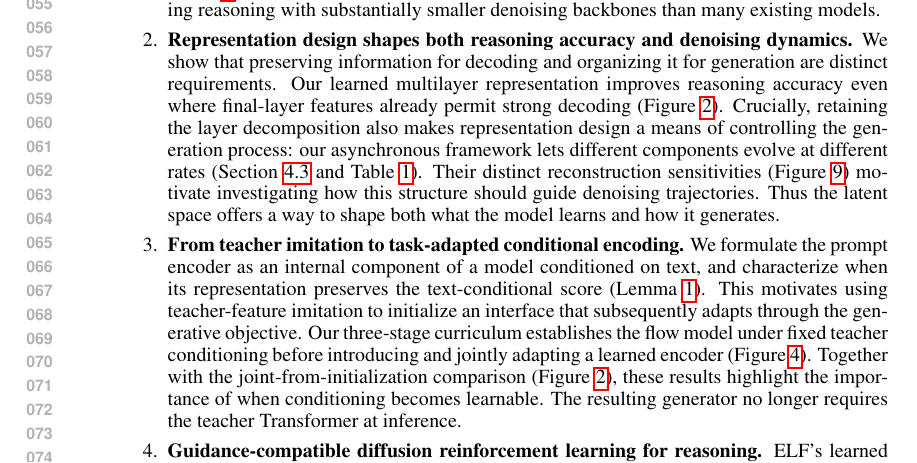
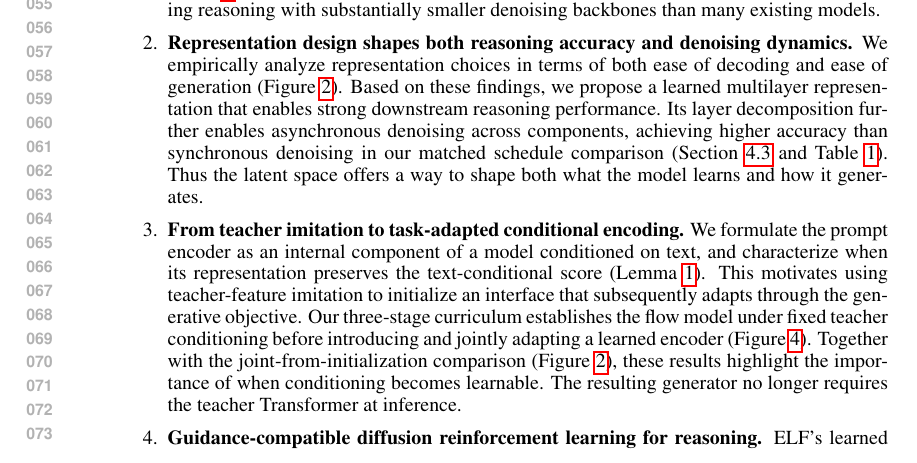
Before and after one commit to chengxiang/diffusion_language_paper, a LaTeX document (main.tex): part of page 2 of 40, cut so that both start at the same text. Compiled offline with pdfLaTeX.

Commit message:
Connect representation analysis to design and asynchronous inference

```diff
--- a/main.tex
+++ b/main.tex
@@ -56,7 +56,7 @@ Our complete reasoning pipeline comprises the following key contributions:
     We develop a complete reasoning pipeline spanning representation learning, conditional flow training, and inference (Figure~\ref{fig:pipelineoverview}). Our supervised models outperform reported continuous-diffusion baselines at comparable backbone scales on mathematical reasoning across the evaluated denoising budgets (Tables~\ref{tab:headlinecomparison}--\ref{tab:headlinelownfe}); our strongest coding results also exceed these baselines (Table~\ref{tab:codingcomparison}). These results demonstrate that continuous latent diffusion can support challenging reasoning with substantially smaller denoising backbones than many existing models.
 
     \item \textbf{Representation design shapes both reasoning accuracy and denoising dynamics.}
-    We show that preserving information for decoding and organizing it for generation are distinct requirements. Our learned multilayer representation improves reasoning accuracy even where final-layer features already permit strong decoding (Figure~\ref{fig:representationcomparison}). Crucially, retaining the layer decomposition also makes representation design a means of controlling the generation process: our asynchronous framework lets different components evolve at different rates (Section~\ref{sec:clocks} and Table~\ref{tab:inferenceclocks}). Their distinct reconstruction sensitivities (Figure~\ref{fig:layerreconstruction}) motivate investigating how this structure should guide denoising trajectories. Thus the latent space offers a way to shape both what the model learns and how it generates.
+    We empirically analyze representation choices in terms of both ease of decoding and ease of generation (Figure~\ref{fig:representationcomparison}). Based on these findings, we propose a learned multilayer representation that enables strong downstream reasoning performance. Its layer decomposition further enables asynchronous denoising across components, achieving higher accuracy than synchronous denoising in our matched schedule comparison (Section~\ref{sec:clocks} and Table~\ref{tab:inferenceclocks}). Thus the latent space offers a way to shape both what the model learns and how it generates.
 
     \item \textbf{From teacher imitation to task-adapted conditional encoding.}
     We formulate the prompt encoder as an internal component of a model conditioned on text, and characterize when its representation preserves the text-conditional score (Lemma~\ref{lem:conditionalrepresentation}). This motivates using teacher-feature imitation to initialize an interface that subsequently adapts through the generative objective. Our three-stage curriculum establishes the flow model under fixed teacher conditioning before introducing and jointly adapting a learned encoder (Figure~\ref{fig:promptcurriculum}). Together with the joint-from-initialization comparison (Figure~\ref{fig:representationcomparison}), these results highlight the importance of when conditioning becomes learnable. The resulting generator no longer requires the teacher Transformer at inference.
```
